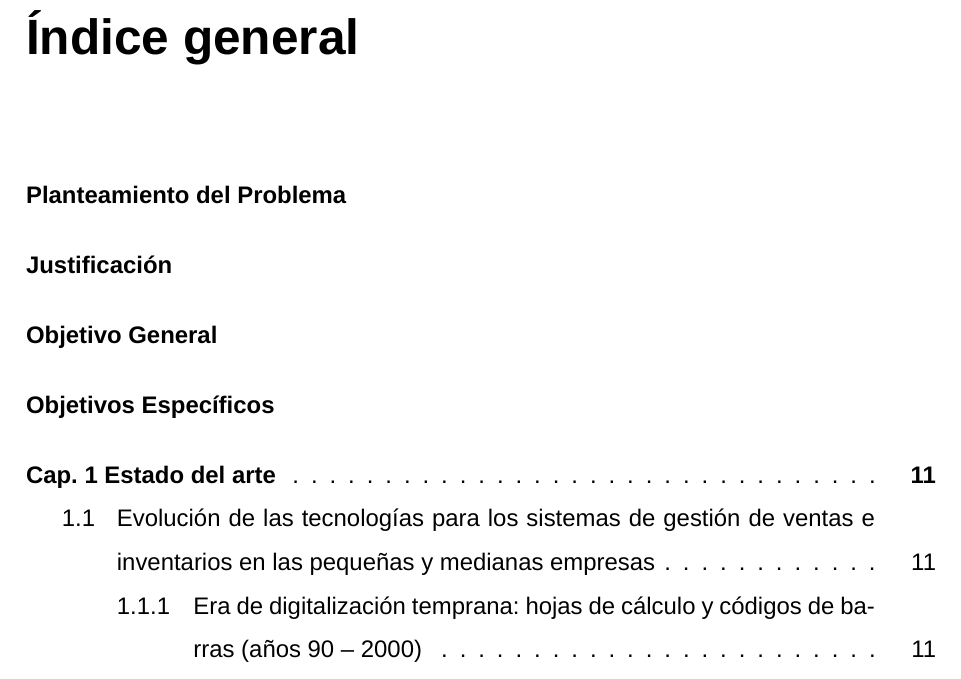
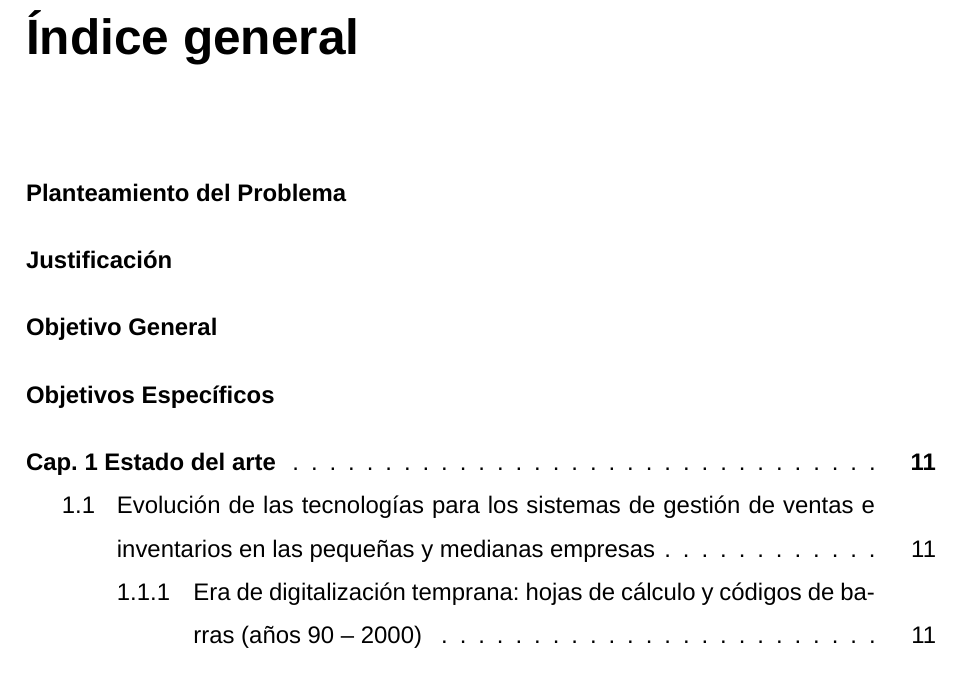
Before and after one commit to luc881/Tesina, a LaTeX book (main.tex, which reads Preambulo.tex): part of page 2 of 95, cut so that both start at the same text. Compiled offline with XeLaTeX; a missing font is replaced by an installed copy or a similar font.

Commit message:
Agregar \raggedbottom para corregir espaciado vertical excesivo entre secciones
Co-Authored-By: Claude Sonnet 4.6 <noreply@anthropic.com>

```diff
--- a/Preambulo.tex
+++ b/Preambulo.tex
@@ -26,6 +26,7 @@
 \setlength{\parindent}{0pt}    % Sin sangría en párrafos
 \setlength{\parskip}{6pt}      % Espacio entre párrafos (opcional, se ve más limpio)
 \setlength{\emergencystretch}{3em} % Evita overfull hbox en párrafos con texto monoespaciado largo
+\raggedbottom % Evita que LaTeX estire el espacio vertical para llenar páginas
 
 % ======================================================================================================================
 %   MÁRGENES Y GEOMETRÍA
```
